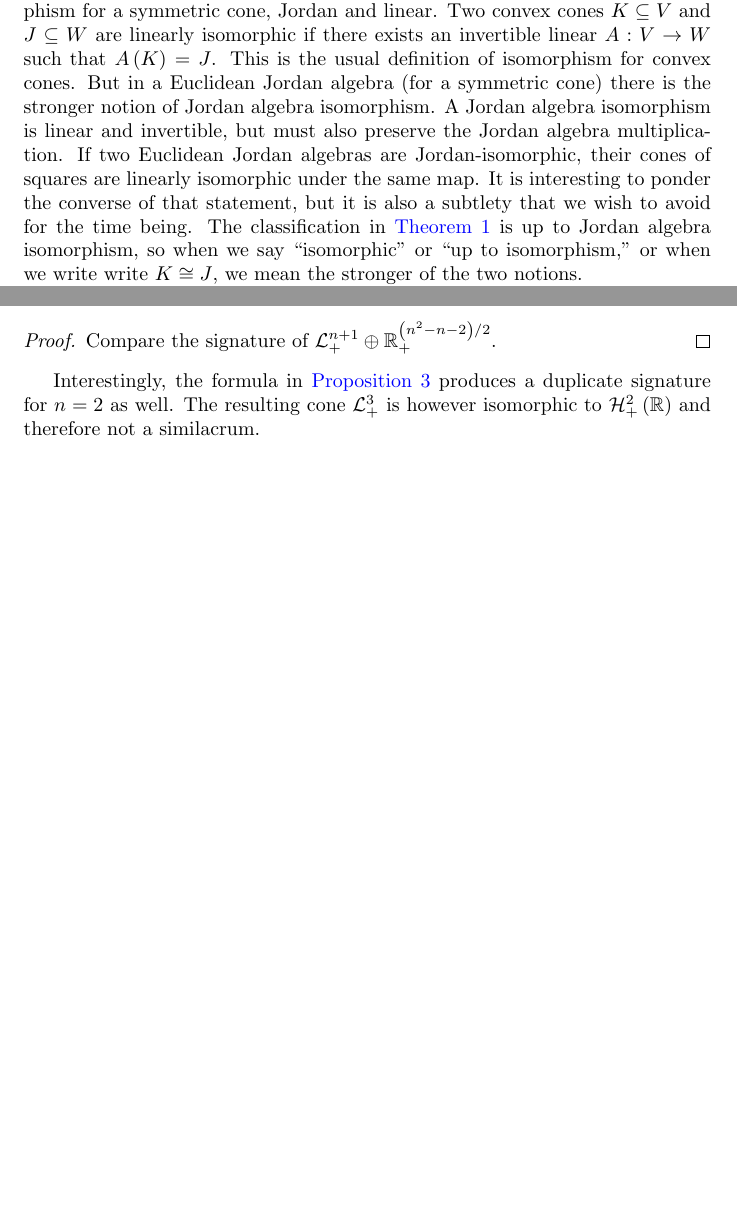
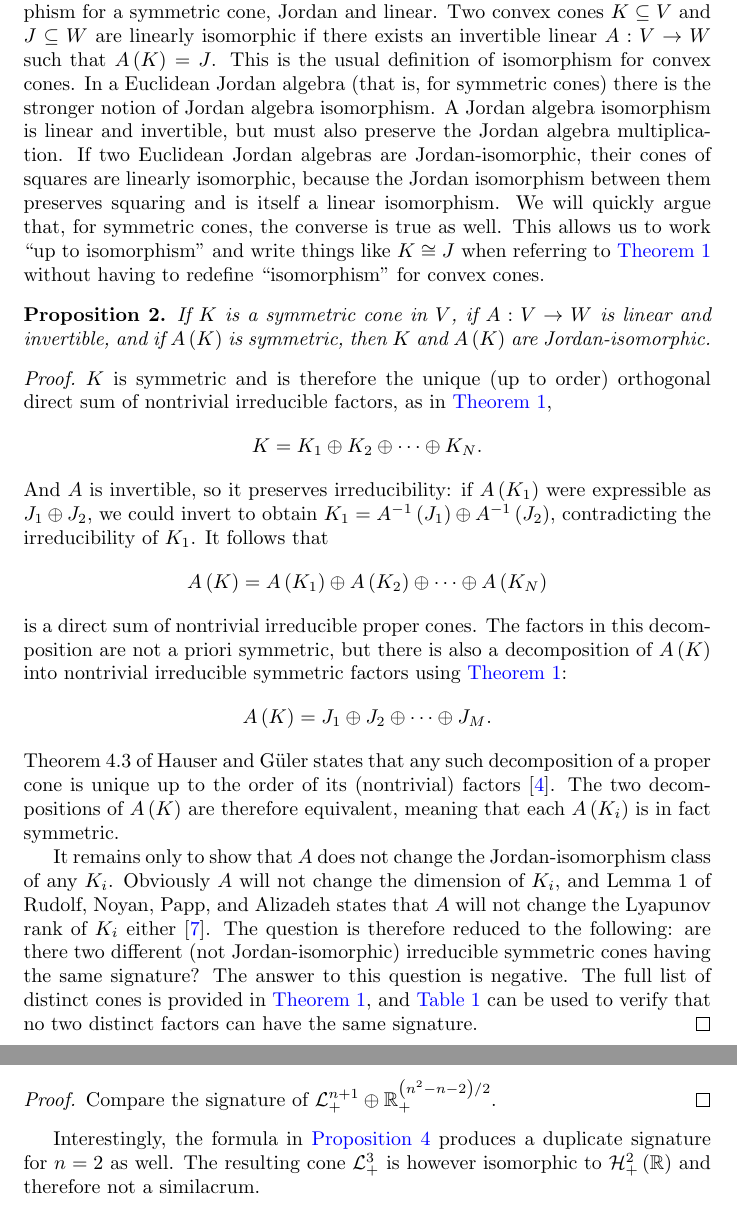
Before and after one commit to orlitzky/the_uniqueness_of_lyapunov_rank_among_symmetric_cones, a LaTeX paper (the_uniqueness_of_lyapunov_rank_among_symmetric_cones.tex): two parts of pages 4 and 6 of 20 before the commit and two parts of pages 5 and 6 of 21 after it, joined at a grey line, cut so that both start at the same text, the shorter picture padded with empty space. Compiled offline with pdfLaTeX.

Commit message:
Insert a new Proposition 2 solving the Jordan/linear isomorphism problem

```diff
--- a/the_uniqueness_of_lyapunov_rank_among_symmetric_cones.tex
+++ b/the_uniqueness_of_lyapunov_rank_among_symmetric_cones.tex
@@ -22,6 +22,7 @@
 \setlength{\tabcolsep}{1em} % for the horizontal padding
 
 \input{mjo-algebra}
+\input{mjo-arrow}
 \input{mjo-common}
 \input{mjo-cone}
 \input{mjo-font}
@@ -277,24 +278,6 @@
       $K \nsim J$.
     \end{definition}
 
-    We have alluded to the fact that there are two competing notions
-    of isomorphism for a symmetric cone, Jordan and linear. Two convex
-    cones $K \subseteq V$ and $J \subseteq W$ are linearly isomorphic
-    if there exists an invertible linear $A : V \to W$ such that
-    $A\of{K} = J$. This is the usual definition of isomorphism for
-    convex cones. But in a Euclidean Jordan algebra (for a symmetric
-    cone) there is the stronger notion of Jordan algebra
-    isomorphism. A Jordan algebra isomorphism is linear and
-    invertible, but must also preserve the Jordan algebra
-    multiplication. If two Euclidean Jordan algebras are
-    Jordan-isomorphic, their cones of squares are linearly isomorphic
-    under the same map. It is interesting to ponder the converse of
-    that statement, but it is also a subtlety that we wish to avoid
-    for the time being. The classification in \cref{thm:direct sum
-      decomposition} is up to Jordan algebra isomorphism, so when we
-    say ``isomorphic'' or ``up to isomorphism,'' or when we write
-    write $K \cong J$, we mean the stronger of the two notions.
-
     Gowda and Tao~\cite{gowda-tao_-_rank} computed the Lyapunov ranks
     of the five families in \cref{thm:direct sum decomposition}. Using
     conjugate-symmetry and the fact that
@@ -357,6 +340,82 @@
     symmetric cone. From the two tables, it should be apparent that
     the Lyapunov rank of $\Rnplus$ is strictly less than that of any
     other (non-isomorphic) $n$-dimensional symmetric cone.
+
+    We have alluded to the fact that there are two competing notions
+    of isomorphism for a symmetric cone, Jordan and linear. Two convex
+    cones $K \subseteq V$ and $J \subseteq W$ are linearly isomorphic
+    if there exists an invertible linear $A : V \to W$ such that
+    $A\of{K} = J$. This is the usual definition of isomorphism for
+    convex cones. In a Euclidean Jordan algebra (that is, for
+    symmetric cones) there is the stronger notion of Jordan algebra
+    isomorphism. A Jordan algebra isomorphism is linear and
+    invertible, but must also preserve the Jordan algebra
+    multiplication. If two Euclidean Jordan algebras are
+    Jordan-isomorphic, their cones of squares are linearly isomorphic,
+    because the Jordan isomorphism between them preserves squaring and
+    is itself a linear isomorphism. We will quickly argue that, for
+    symmetric cones, the converse is true as well. This allows us to
+    work ``up to isomorphism'' and write things like $K \cong J$ when
+    referring to \cref{thm:direct sum decomposition} without having to
+    redefine ``isomorphism'' for convex cones.
+
+    \begin{proposition}
+      If $K$ is a symmetric cone in $V$, if $A : V \to W$ is linear
+      and invertible, and if $A\of{K}$ is symmetric, then $K$ and
+      $A\of{K}$ are Jordan-isomorphic.
+
+      \begin{proof}
+        $K$ is symmetric and is therefore the unique (up to order)
+        orthogonal direct sum of nontrivial irreducible factors, as in
+        \cref{thm:direct sum decomposition},
+        %
+        \begin{equation*}
+          K = K_{1} \oplus K_{2} \oplus \cdots \oplus K_{N}.
+        \end{equation*}
+        %
+        And $A$ is invertible, so it preserves irreducibility: if
+        $A\of{K_{1}}$ were expressible as $\directsum{J_{1}}{J_{2}}$,
+        we could invert to obtain $K_{1} =
+        \directsum{\inverse{A}\of{J_{1}}}{\inverse{A}\of{J_{2}}}$,
+        contradicting the irreducibility of $K_{1}$. It follows that
+        %
+        \begin{equation*}
+          A\of{K}
+          =
+          A\of{K_{1}} \oplus A\of{K_{2}} \oplus \cdots \oplus A\of{K_{N}}
+        \end{equation*}
+        %
+        is a direct sum of nontrivial irreducible proper cones. The
+        factors in this decomposition are not a priori symmetric, but
+        there is also a decomposition of $A\of{K}$ into nontrivial
+        irreducible symmetric factors using \cref{thm:direct sum
+          decomposition}:
+        %
+        \begin{equation*}
+          A\of{K} = J_{1} \oplus J_{2} \oplus \cdots \oplus J_{M}.
+        \end{equation*}
+        %
+        Theorem~4.3 of Hauser and Güler states that any such
+        decomposition of a proper cone is unique up to the order of
+        its (nontrivial) factors~\cite{hauser-guler}. The two
+        decompositions of $A\of{K}$ are therefore equivalent, meaning
+        that each $A\of{K_{i}}$ is in fact symmetric.
+
+        It remains only to show that $A$ does not change the
+        Jordan-isomorphism class of any $K_{i}$. Obviously $A$ will
+        not change the dimension of $K_{i}$, and Lemma~1 of Rudolf,
+        Noyan, Papp, and Alizadeh states that $A$ will not change the
+        Lyapunov rank of $K_{i}$
+        either~\cite{rudolf-noyan-papp-alizadeh}. The question is
+        therefore reduced to the following: are there two different
+        (not Jordan-isomorphic) irreducible symmetric cones having the
+        same signature? The answer to this question is negative. The
+        full list of distinct cones is provided in \cref{thm:direct
+          sum decomposition}, and \cref{tab:signatures of building
+          blocks} can be used to verify that no two distinct factors
+        can have the same signature.
+      \end{proof}
+    \end{proposition}
   \end{section}
 
   \begin{section}{Irreducible symmetric cones}\label{sec:irreducible cones}
```
Also changed, not shown: 1 other file.
